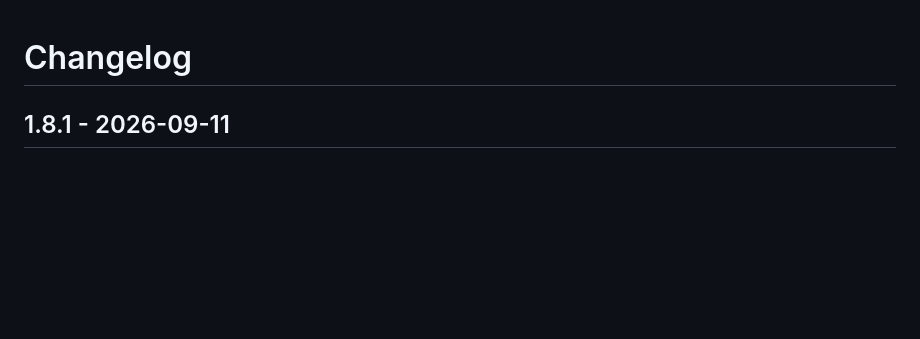
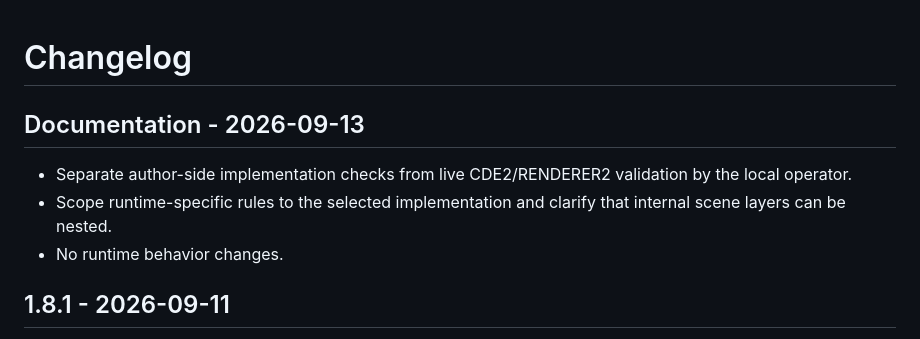
Before and after one commit to phrase00-sketch/renderer2, a Markdown page: CHANGELOG.md, the part around the change. Drawn GitHub-style; blank space fills up the shorter version.

```diff
--- a/CHANGELOG.md
+++ b/CHANGELOG.md
@@ -1,4 +1,10 @@
 # Changelog
+
+## Documentation - 2026-09-13
+
+- Separate author-side implementation checks from live CDE2/RENDERER2 validation by the local operator.
+- Scope runtime-specific rules to the selected implementation and clarify that internal scene layers can be nested.
+- No runtime behavior changes.
 
 ## 1.8.1 - 2026-09-11
 
```
Also changed, not shown: docs/AUTHORING_RESPONSIBILITIES.md (added, +21 -0 lines), docs/TIMING_CONTRACT.md (+9 -7 lines).
